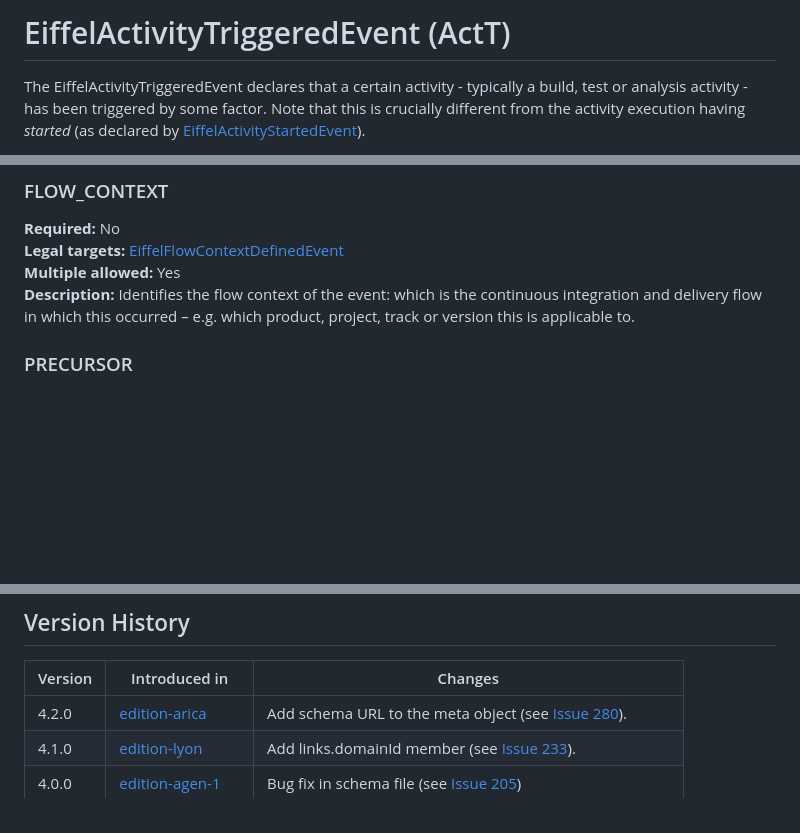
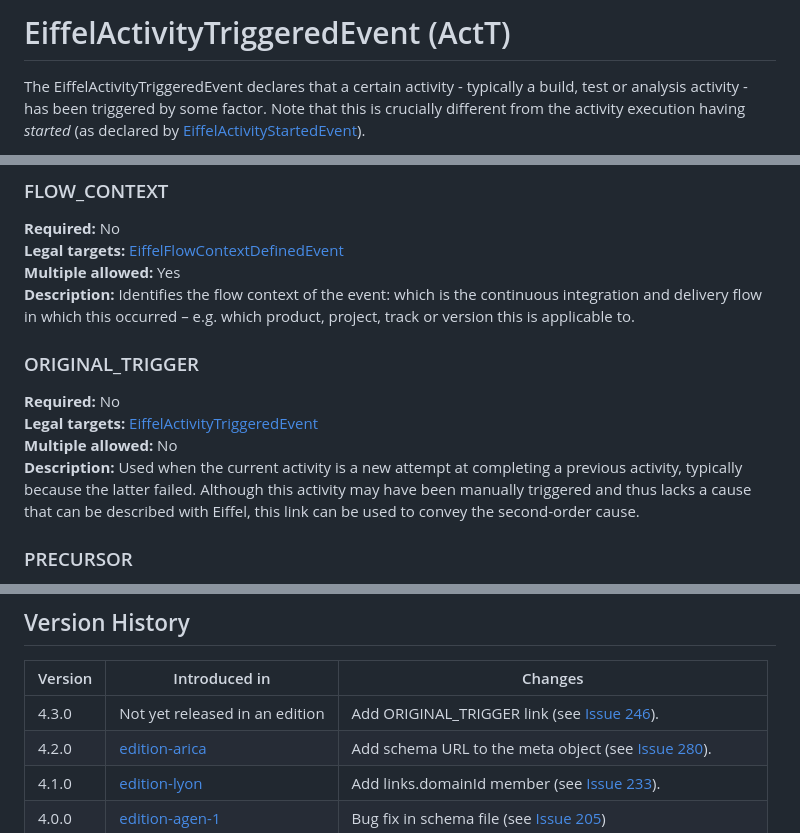
Before and after one commit to eiffel-community/eiffel, a Markdown page: eiffel-vocabulary/EiffelActivityTriggeredEvent.md, 3 parts joined by grey strips. Drawn GitHub-style; blank space fills up the shorter version.

```diff
--- a/eiffel-vocabulary/EiffelActivityTriggeredEvent.md
+++ b/eiffel-vocabulary/EiffelActivityTriggeredEvent.md
@@ -1,5 +1,5 @@
 <!---
-   This file was generated from ../definitions/EiffelActivityTriggeredEvent/4.2.0.yml.
+   This file was generated from ../definitions/EiffelActivityTriggeredEvent/4.3.0.yml.
    See that file for a copyright notice.
 --->
 
@@ -69,6 +69,12 @@ __Required:__ No
 __Legal targets:__ [EiffelFlowContextDefinedEvent](../eiffel-vocabulary/EiffelFlowContextDefinedEvent.md)
 __Multiple allowed:__ Yes
 __Description:__ Identifies the flow context of the event: which is the continuous integration and delivery flow in which this occurred – e.g. which product, project, track or version this is applicable to.
+
+### ORIGINAL_TRIGGER
+__Required:__ No
+__Legal targets:__ [EiffelActivityTriggeredEvent](../eiffel-vocabulary/EiffelActivityTriggeredEvent.md)
+__Multiple allowed:__ No
+__Description:__ Used when the current activity is a new attempt at completing a previous activity, typically because the latter failed. Although this activity may have been manually triggered and thus lacks a cause that can be described with Eiffel, this link can be used to convey the second-order cause.
 
 ### PRECURSOR
 __Required:__ No
@@ -210,6 +216,7 @@ __Description:__ A URI pointing at a location from where the schema used when cr
 
 | Version | Introduced in | Changes |
 | ------- | ------------- | ------- |
+| 4.3.0 | Not yet released in an edition | Add ORIGINAL_TRIGGER link (see [Issue 246](https://github.com/eiffel-community/eiffel/issues/246)). |
 | 4.2.0 | [edition-arica](../../../tree/edition-arica) | Add schema URL to the meta object (see [Issue 280](https://github.com/eiffel-community/eiffel/issues/280)). |
 | 4.1.0 | [edition-lyon](../../../tree/edition-lyon) | Add links.domainId member (see [Issue 233](https://github.com/eiffel-community/eiffel/issues/233)). |
 | 4.0.0 | [edition-agen-1](../../../tree/edition-agen-1) | Bug fix in schema file (see [Issue 205](https://github.com/eiffel-community/eiffel/issues/205)) |
```
Also changed, not shown: eiffel-syntax-and-usage/activity-linking.md (+18 -1 lines), eiffel-syntax-and-usage/original-trigger.png (added), 3 other files.
